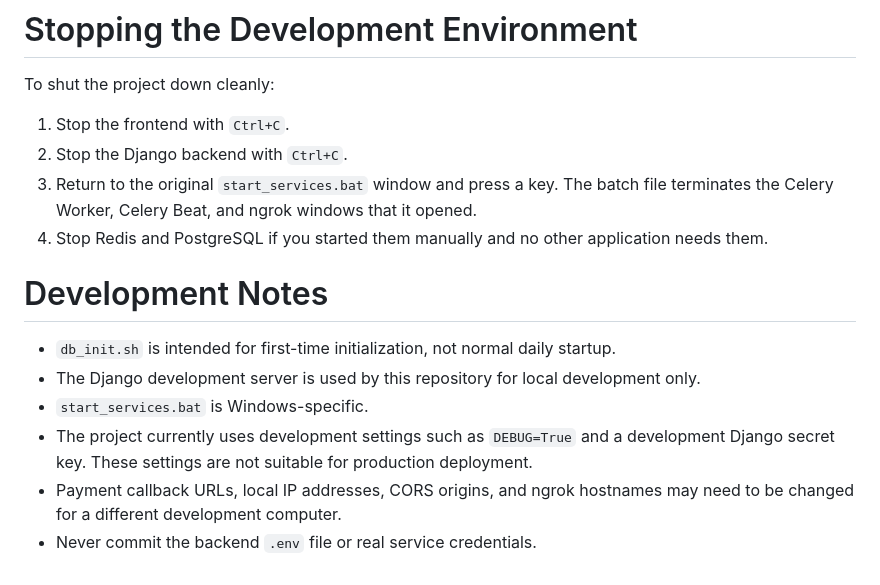
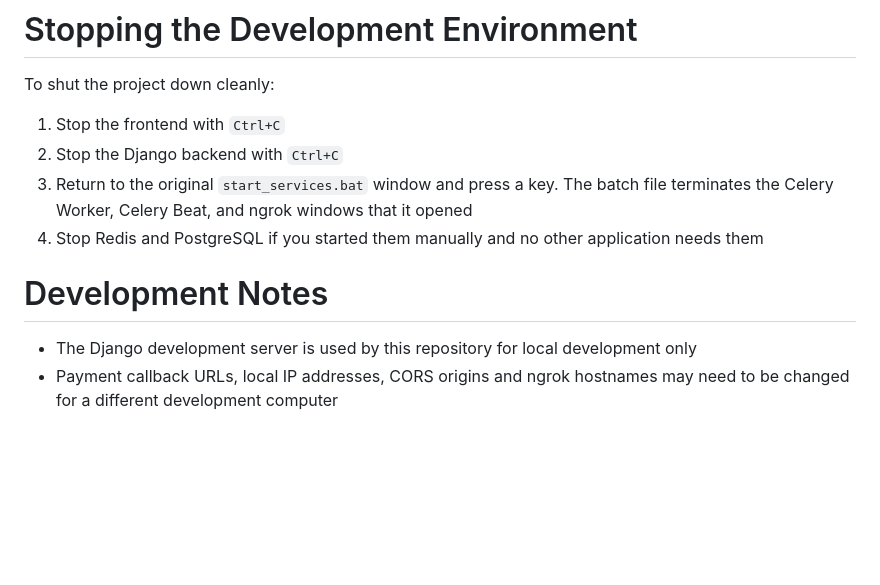
Before and after one commit to nhathuyzrv/NekusoraCinema, a Markdown page: README.md, the part around the change. Rendered like a GitHub page; blank space fills up the shorter version.

Commit message:
Update README.md
Update dev notes

```diff
--- a/README.md
+++ b/README.md
@@ -803,16 +803,12 @@ http://localhost:5173/
 
 To shut the project down cleanly:
 
-1. Stop the frontend with `Ctrl+C`.
-2. Stop the Django backend with `Ctrl+C`.
-3. Return to the original `start_services.bat` window and press a key. The batch file terminates the Celery Worker, Celery Beat, and ngrok windows that it opened.
-4. Stop Redis and PostgreSQL if you started them manually and no other application needs them.
+1. Stop the frontend with `Ctrl+C`
+2. Stop the Django backend with `Ctrl+C`
+3. Return to the original `start_services.bat` window and press a key. The batch file terminates the Celery Worker, Celery Beat, and ngrok windows that it opened
+4. Stop Redis and PostgreSQL if you started them manually and no other application needs them
 
 # Development Notes
 
-- `db_init.sh` is intended for first-time initialization, not normal daily startup.
-- The Django development server is used by this repository for local development only.
-- `start_services.bat` is Windows-specific.
-- The project currently uses development settings such as `DEBUG=True` and a development Django secret key. These settings are not suitable for production deployment.
-- Payment callback URLs, local IP addresses, CORS origins, and ngrok hostnames may need to be changed for a different development computer.
-- Never commit the backend `.env` file or real service credentials.
+- The Django development server is used by this repository for local development only
+- Payment callback URLs, local IP addresses, CORS origins and ngrok hostnames may need to be changed for a different development computer
```
